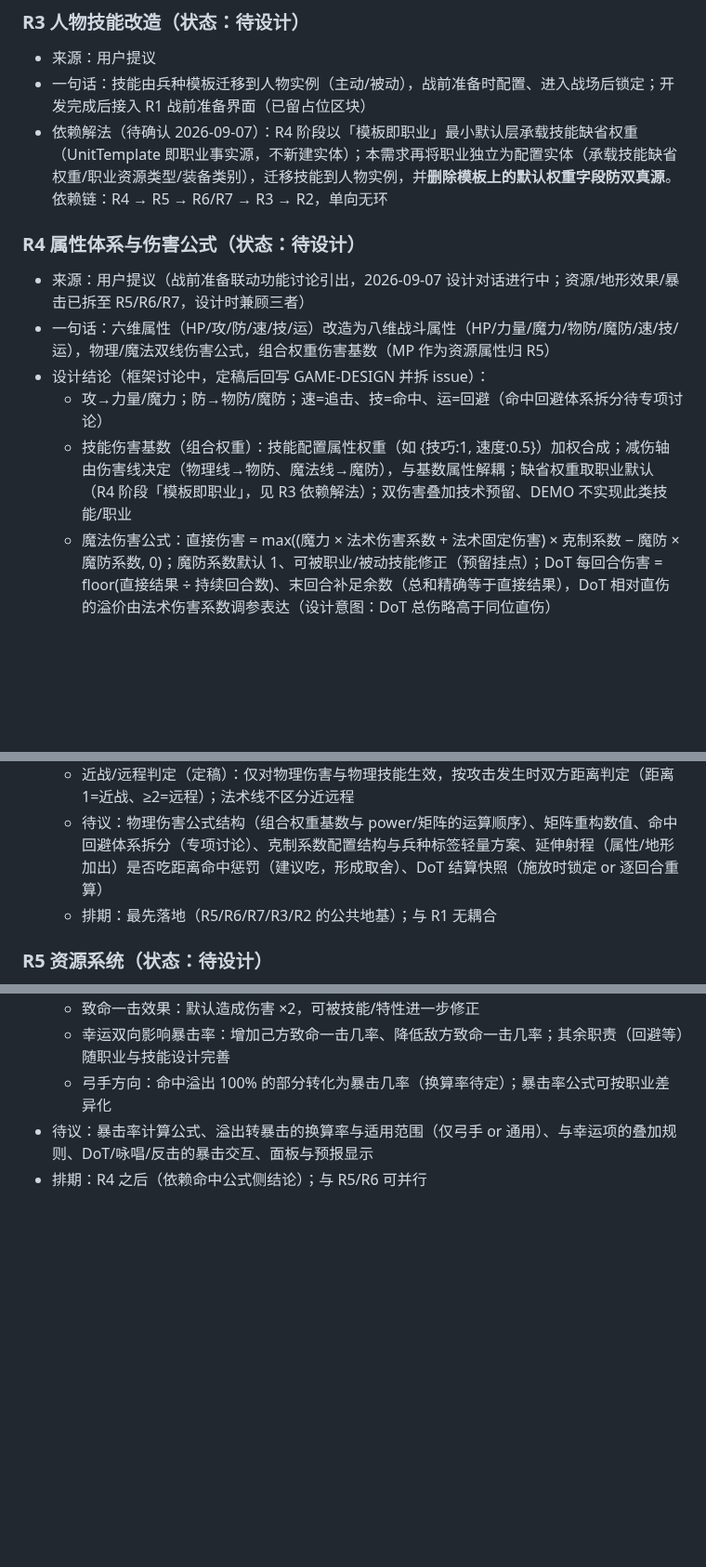
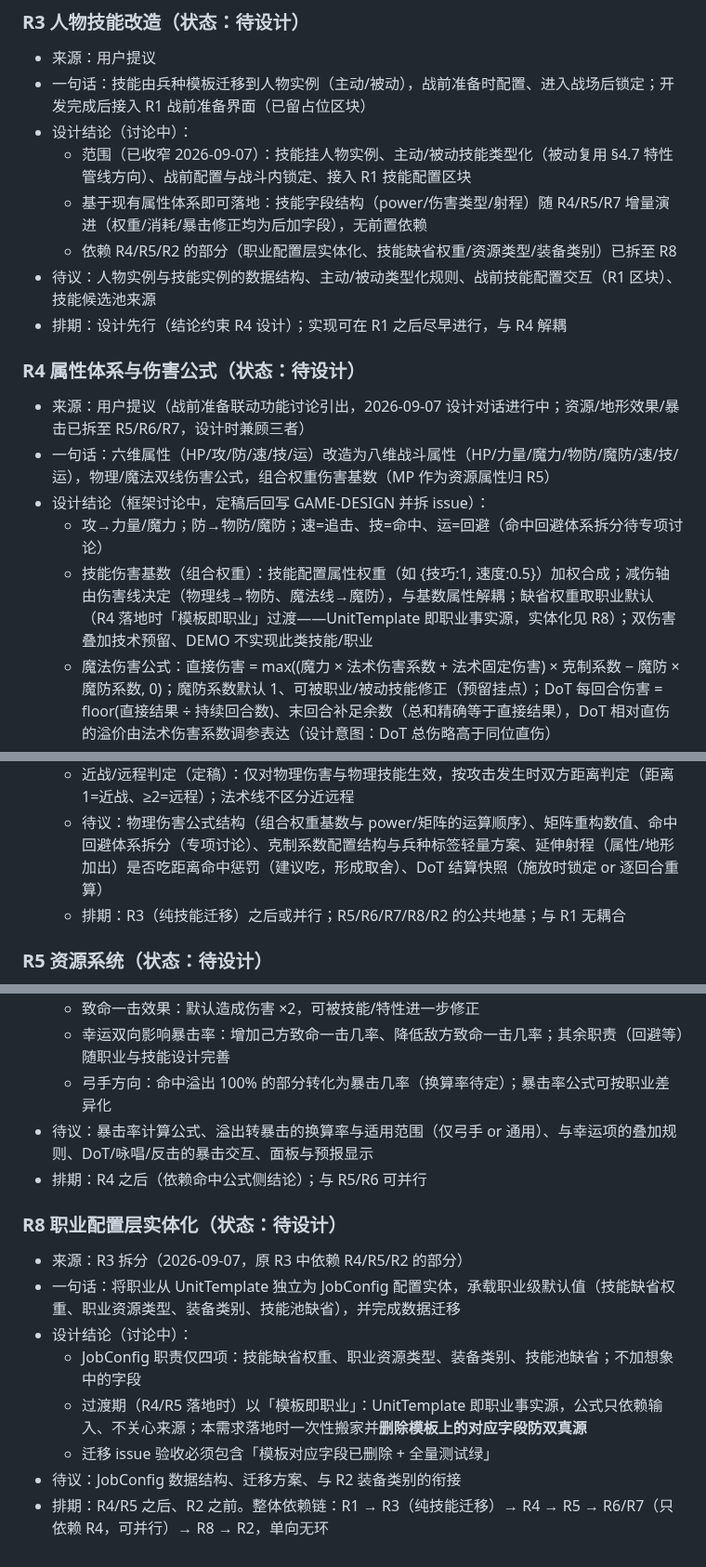
Before and after one commit to wlzhou-1987/SLG-DEMO-1, a Markdown page: docs/BACKLOG.md, 3 parts joined by grey strips. Shown at 93% size. GitHub-like rendering; blank space fills up the shorter version.

Commit message:
docs: R3 收窄为纯技能迁移，拆出 R8 职业配置层实体化

```diff
--- a/docs/BACKLOG.md
+++ b/docs/BACKLOG.md
@@ -70,14 +70,19 @@
 ### R3 人物技能改造（状态：待设计）
 - 来源：用户提议
 - 一句话：技能由兵种模板迁移到人物实例（主动/被动），战前准备时配置、进入战场后锁定；开发完成后接入 R1 战前准备界面（已留占位区块）
-- 依赖解法（待确认 2026-09-07）：R4 阶段以「模板即职业」最小默认层承载技能缺省权重（UnitTemplate 即职业事实源，不新建实体）；本需求再将职业独立为配置实体（承载技能缺省权重/职业资源类型/装备类别），迁移技能到人物实例，并**删除模板上的默认权重字段防双真源**。依赖链：R4 → R5 → R6/R7 → R3 → R2，单向无环
+- 设计结论（讨论中）：
+  - 范围（已收窄 2026-09-07）：技能挂人物实例、主动/被动技能类型化（被动复用 §4.7 特性管线方向）、战前配置与战斗内锁定、接入 R1 技能配置区块
+  - 基于现有属性体系即可落地：技能字段结构（power/伤害类型/射程）随 R4/R5/R7 增量演进（权重/消耗/暴击修正均为后加字段），无前置依赖
+  - 依赖 R4/R5/R2 的部分（职业配置层实体化、技能缺省权重/资源类型/装备类别）已拆至 R8
+- 待议：人物实例与技能实例的数据结构、主动/被动类型化规则、战前技能配置交互（R1 区块）、技能候选池来源
+- 排期：设计先行（结论约束 R4 设计）；实现可在 R1 之后尽早进行，与 R4 解耦
 
 ### R4 属性体系与伤害公式（状态：待设计）
 - 来源：用户提议（战前准备联动功能讨论引出，2026-09-07 设计对话进行中；资源/地形效果/暴击已拆至 R5/R6/R7，设计时兼顾三者）
 - 一句话：六维属性（HP/攻/防/速/技/运）改造为八维战斗属性（HP/力量/魔力/物防/魔防/速/技/运），物理/魔法双线伤害公式，组合权重伤害基数（MP 作为资源属性归 R5）
 - 设计结论（框架讨论中，定稿后回写 GAME-DESIGN 并拆 issue）：
   - 攻→力量/魔力；防→物防/魔防；速=追击、技=命中、运=回避（命中回避体系拆分待专项讨论）
-  - 技能伤害基数（组合权重）：技能配置属性权重（如 {技巧:1, 速度:0.5}）加权合成；减伤轴由伤害线决定（物理线→物防、魔法线→魔防），与基数属性解耦；缺省权重取职业默认（R4 阶段「模板即职业」，见 R3 依赖解法）；双伤害叠加技术预留、DEMO 不实现此类技能/职业
+  - 技能伤害基数（组合权重）：技能配置属性权重（如 {技巧:1, 速度:0.5}）加权合成；减伤轴由伤害线决定（物理线→物防、魔法线→魔防），与基数属性解耦；缺省权重取职业默认（R4 落地时「模板即职业」过渡——UnitTemplate 即职业事实源，实体化见 R8）；双伤害叠加技术预留、DEMO 不实现此类技能/职业
   - 魔法伤害公式：直接伤害 = max((魔力 × 法术伤害系数 + 法术固定伤害) × 克制系数 − 魔防 × 魔防系数, 0)；魔防系数默认 1、可被职业/被动技能修正（预留挂点）；DoT 每回合伤害 = floor(直接结果 ÷ 持续回合数)、末回合补足余数（总和精确等于直接结果），DoT 相对直伤的溢价由法术伤害系数调参表达（设计意图：DoT 总伤略高于同位直伤）
   - 治疗量：按技能差异化公式，主要挂魔力
   - 物理线保留护甲矩阵：只看伤害类型 × 护甲类型，不考虑距离；矩阵重构数值待议
@@ -85,7 +90,7 @@
   - 射程属性条件加成（§4.4/§4.12 原留白）：弓挂力量、法术挂魔力，阈值规则可配；弓手属性价值分配方向——技供命中、实际射程越远命中惩罚越高、命中溢出 100% 部分转暴击（换算率与叠加规则随 R7 定）
   - 近战/远程判定（定稿）：仅对物理伤害与物理技能生效，按攻击发生时双方距离判定（距离 1=近战、≥2=远程）；法术线不区分近远程
   - 待议：物理伤害公式结构（组合权重基数与 power/矩阵的运算顺序）、矩阵重构数值、命中回避体系拆分（专项讨论）、克制系数配置结构与兵种标签轻量方案、延伸射程（属性/地形加出）是否吃距离命中惩罚（建议吃，形成取舍）、DoT 结算快照（施放时锁定 or 逐回合重算）
-  - 排期：最先落地（R5/R6/R7/R3/R2 的公共地基）；与 R1 无耦合
+  - 排期：R3（纯技能迁移）之后或并行；R5/R6/R7/R8/R2 的公共地基；与 R1 无耦合
 
 ### R5 资源系统（状态：待设计）
 - 来源：R4 拆分（2026-09-07）
@@ -114,3 +119,13 @@
   - 弓手方向：命中溢出 100% 的部分转化为暴击几率（换算率待定）；暴击率公式可按职业差异化
 - 待议：暴击率计算公式、溢出转暴击的换算率与适用范围（仅弓手 or 通用）、与幸运项的叠加规则、DoT/咏唱/反击的暴击交互、面板与预报显示
 - 排期：R4 之后（依赖命中公式侧结论）；与 R5/R6 可并行
+
+### R8 职业配置层实体化（状态：待设计）
+- 来源：R3 拆分（2026-09-07，原 R3 中依赖 R4/R5/R2 的部分）
+- 一句话：将职业从 UnitTemplate 独立为 JobConfig 配置实体，承载职业级默认值（技能缺省权重、职业资源类型、装备类别、技能池缺省），并完成数据迁移
+- 设计结论（讨论中）：
+  - JobConfig 职责仅四项：技能缺省权重、职业资源类型、装备类别、技能池缺省；不加想象中的字段
+  - 过渡期（R4/R5 落地时）以「模板即职业」：UnitTemplate 即职业事实源，公式只依赖输入、不关心来源；本需求落地时一次性搬家并**删除模板上的对应字段防双真源**
+  - 迁移 issue 验收必须包含「模板对应字段已删除 + 全量测试绿」
+- 待议：JobConfig 数据结构、迁移方案、与 R2 装备类别的衔接
+- 排期：R4/R5 之后、R2 之前。整体依赖链：R1 → R3（纯技能迁移）→ R4 → R5 → R6/R7（只依赖 R4，可并行）→ R8 → R2，单向无环
```
Also changed, not shown: other parts of docs/BACKLOG.md (+1 -1 lines).
